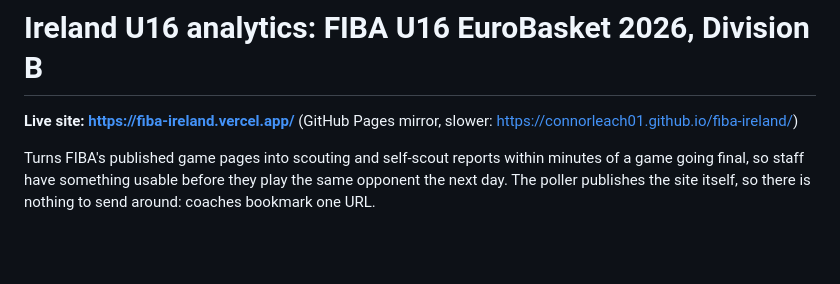
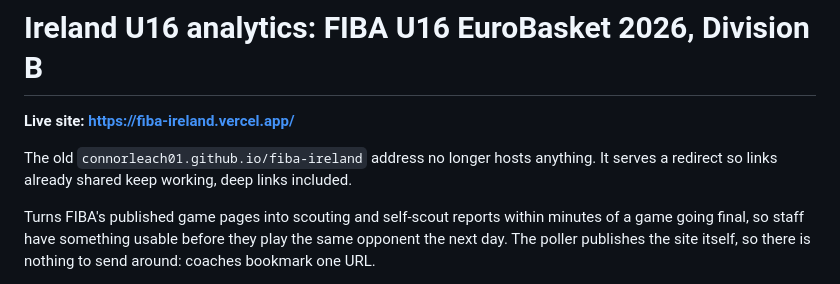
Before and after one commit to connorleach01/fiba-ireland, a Markdown page: README.md, the part around the change. Rendered like a GitHub page; blank space fills up the shorter version.

```diff
--- a/README.md
+++ b/README.md
@@ -1,7 +1,9 @@
 # Ireland U16 analytics: FIBA U16 EuroBasket 2026, Division B
 
 **Live site: https://fiba-ireland.vercel.app/**
-(GitHub Pages mirror, slower: https://connorleach01.github.io/fiba-ireland/)
+
+The old `connorleach01.github.io/fiba-ireland` address no longer hosts anything.
+It serves a redirect so links already shared keep working, deep links included.
 
 Turns FIBA's published game pages into scouting and self-scout reports within
 minutes of a game going final, so staff have something usable before they play
```
Also changed, not shown: CLAUDE.md (+11 -4 lines).
